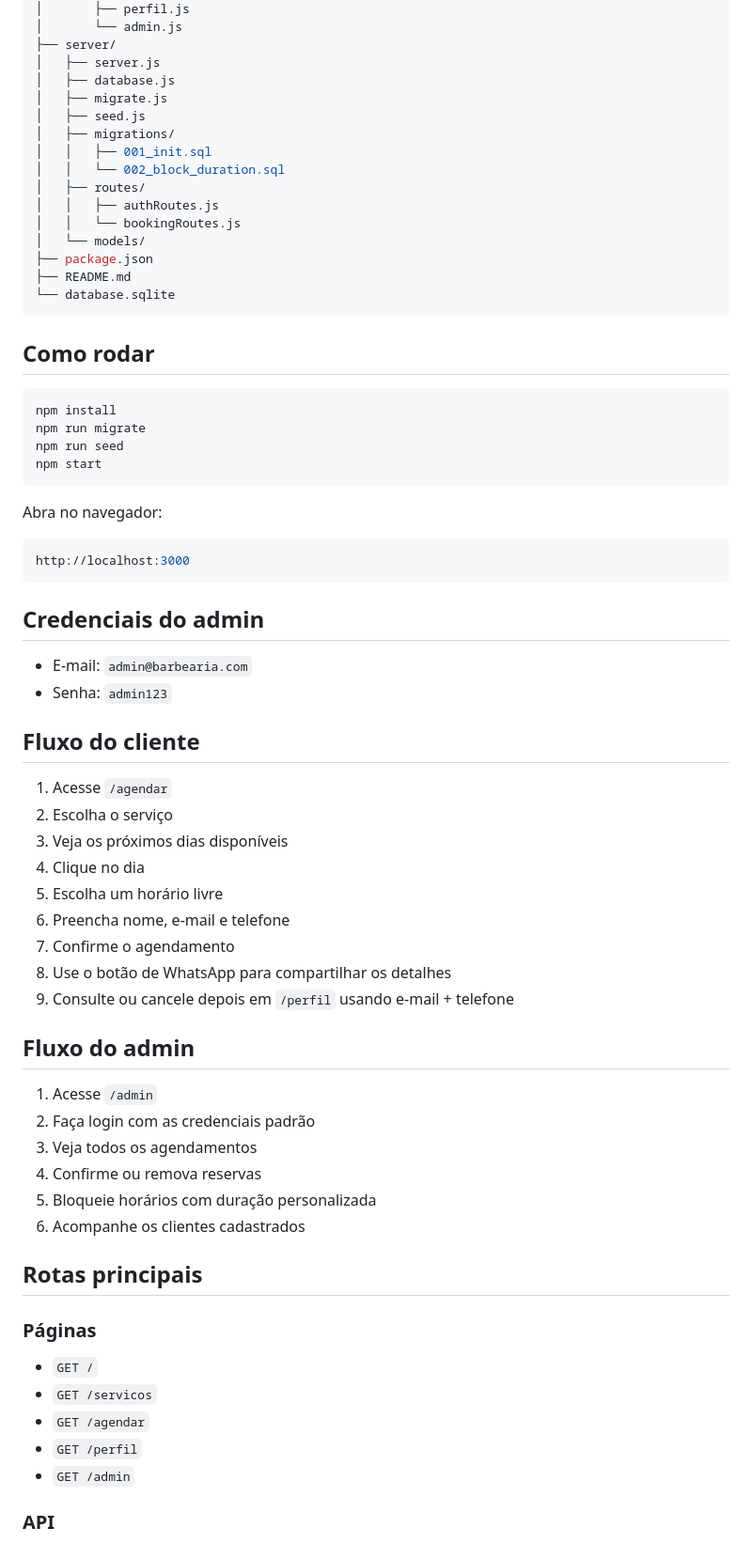
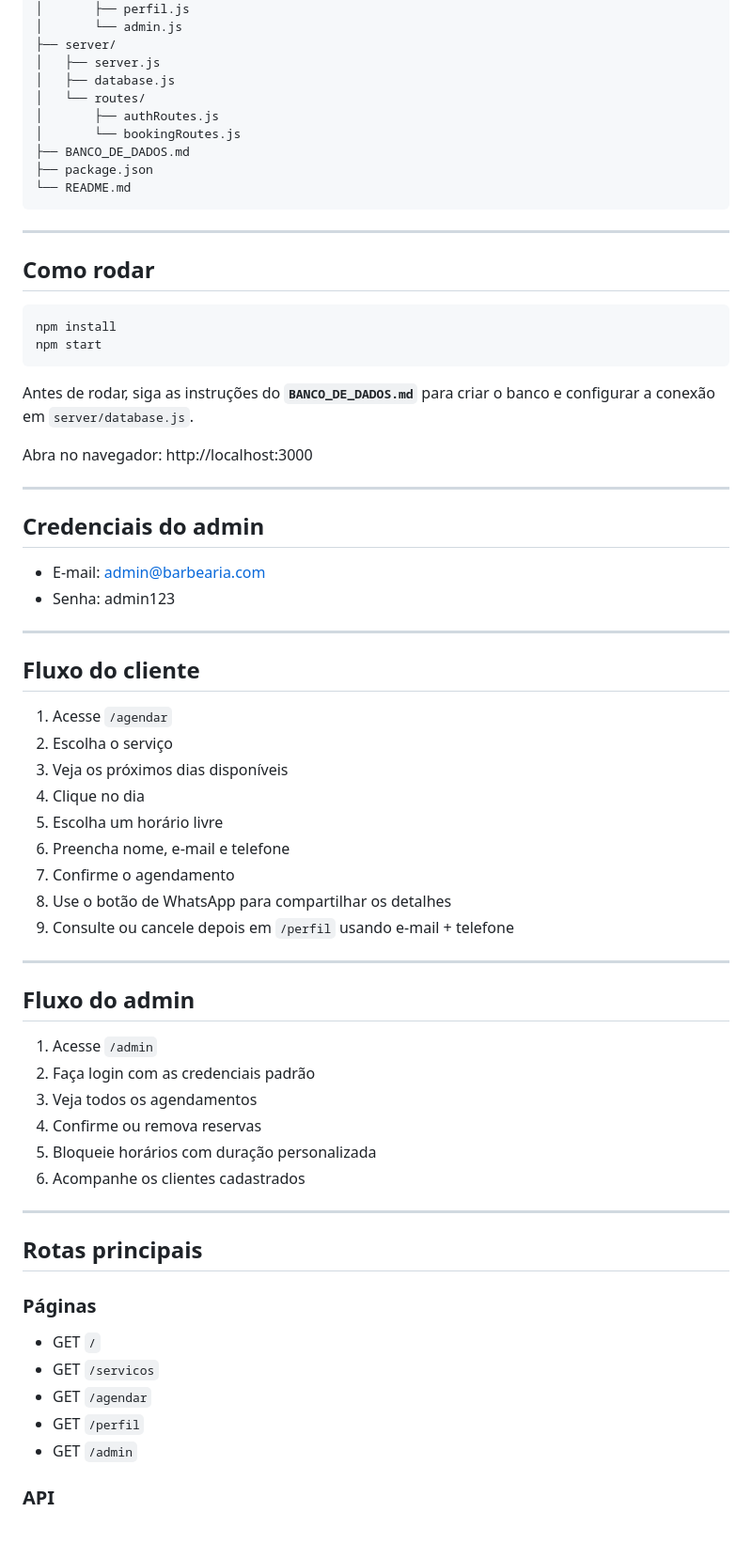
Before and after one commit to Almeida63/Barbearia, a Markdown page: README.md, the part around one of its changes. Shown at 94% size. Rendered like a GitHub page.

````diff
--- a/README.md
+++ b/README.md
@@ -41,39 +59,35 @@ barbearia/
 ├── server/
 │   ├── server.js
 │   ├── database.js
-│   ├── migrate.js
-│   ├── seed.js
-│   ├── migrations/
-│   │   ├── 001_init.sql
-│   │   └── 002_block_duration.sql
-│   ├── routes/
-│   │   ├── authRoutes.js
-│   │   └── bookingRoutes.js
-│   └── models/
+│   └── routes/
+│       ├── authRoutes.js
+│       └── bookingRoutes.js
+├── BANCO_DE_DADOS.md
 ├── package.json
-├── README.md
-└── database.sqlite
+└── README.md
 ```
+
+---
 
 ## Como rodar
 
 ```bash
 npm install
-npm run migrate
-npm run seed
 npm start
 ```
 
-Abra no navegador:
+Antes de rodar, siga as instruções do **`BANCO_DE_DADOS.md`** para criar o banco e configurar a conexão em `server/database.js`.
 
-```bash
-http://localhost:3000
-```
+Abra no navegador: http://localhost:3000
+
+---
 
 ## Credenciais do admin
 
-- E-mail: `admin@barbearia.com`
-- Senha: `admin123`
+- E-mail: admin@barbearia.com
+- Senha: admin123
+
+---
 
 ## Fluxo do cliente
 
@@ -87,6 +101,8 @@ http://localhost:3000
 8. Use o botão de WhatsApp para compartilhar os detalhes
 9. Consulte ou cancele depois em `/perfil` usando e-mail + telefone
 
+---
+
 ## Fluxo do admin
 
 1. Acesse `/admin`
@@ -96,13 +112,15 @@ http://localhost:3000
 5. Bloqueie horários com duração personalizada
 6. Acompanhe os clientes cadastrados
 
+---
+
 ## Rotas principais
 
 ### Páginas
-- `GET /`
-- `GET /servicos`
-- `GET /agendar`
-- `GET /perfil`
-- `GET /admin`
+- GET `/`
+- GET `/servicos`
+- GET `/agendar`
+- GET `/perfil`
+- GET `/admin`
 
 ### API
````
Also changed, not shown: other parts of README.md (+63 -51 lines).
